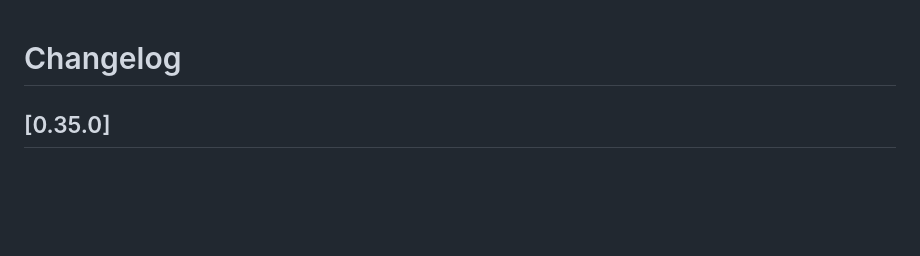
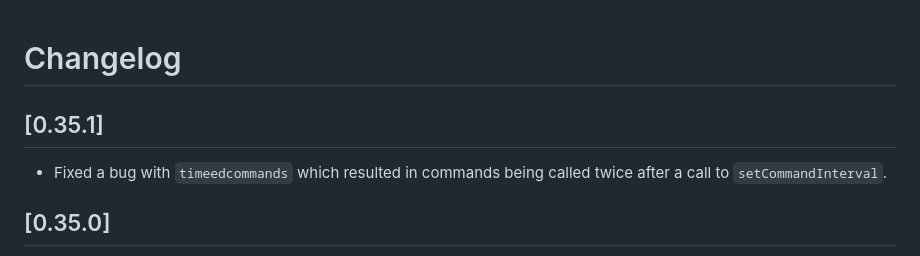
Before and after one commit to chrisnorman7/backstreets_widgets, a Markdown page: CHANGELOG.md, the part around the change. Drawn GitHub-style; blank space fills up the shorter version.

```diff
--- a/CHANGELOG.md
+++ b/CHANGELOG.md
@@ -1,4 +1,8 @@
 # Changelog
+
+## [0.35.1]
+
+- Fixed a bug with `timeedcommands` which resulted in commands being called twice after a call to `setCommandInterval`.
 
 ## [0.35.0]
 
```
